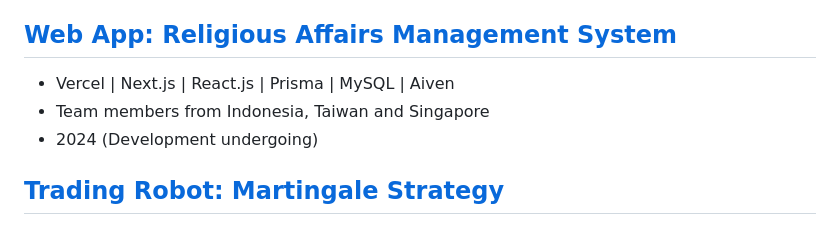
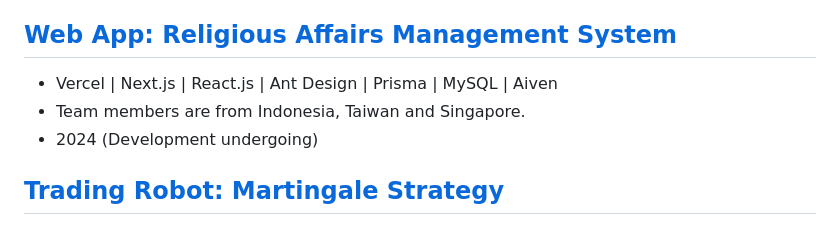
Before and after one commit to redgrandfa/RedGrandfa.github.io, a Markdown page: README.md, the part around the change. Rendered like a GitHub page.

Commit message:
description add ant design

```diff
--- a/README.md
+++ b/README.md
@@ -17,8 +17,8 @@ Displaying statistics imitating the [CPBL](https://www.cpbl.com.tw/stats/recorda
 - 2022
 
 ##  [Web App: Religious Affairs Management System](https://chongzheng-admin.vercel.app/auth/login)
-- Vercel | Next.js | React.js | Prisma | MySQL | Aiven
-- Team members from Indonesia, Taiwan and Singapore
+- Vercel | Next.js | React.js | Ant Design | Prisma | MySQL | Aiven
+- Team members are from Indonesia, Taiwan and Singapore.
 - 2024 (Development undergoing)
 
 
```
